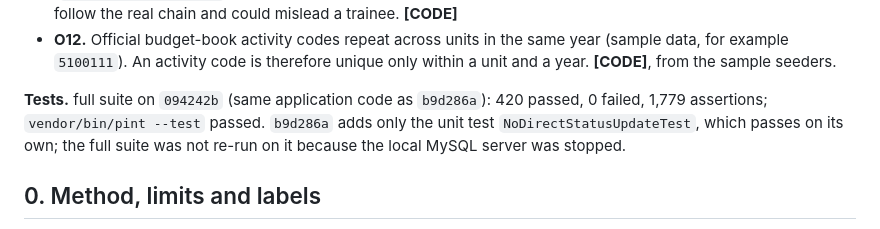
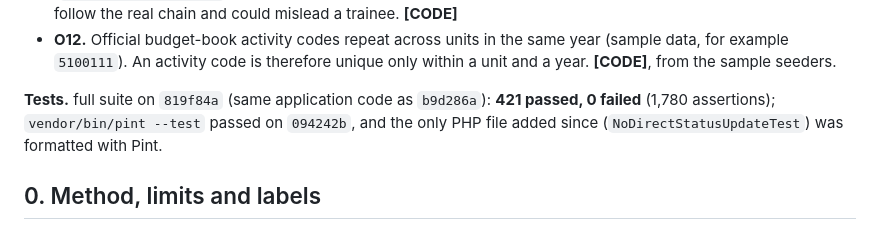
Before and after one commit to gokugohan/Sistema-de-Planeamento-Anual-e-Orsamento, a Markdown page: docs/improvement/01-AS-IS-CURRENT-STATE.md, the part around the change. Rendered like a GitHub page.

Commit message:
Improvement status: full suite 421 passed on the current branch
Co-Authored-By: Claude Opus 5.5 <noreply@anthropic.com>

```diff
--- a/docs/improvement/01-AS-IS-CURRENT-STATE.md
+++ b/docs/improvement/01-AS-IS-CURRENT-STATE.md
@@ -32,7 +32,7 @@ The findings below are those of sections 7 and 8. "Fixed" means the code on the
 - **O11.** The Simulator (`resources/views/livewire/testing/simulation-list.blade.php`) approves and rejects by writing the status itself, and lets the Minister approve. It works only on simulation records (`Activity::testData()`), which reports and the audit trail leave out, so it is allowed in the guard test. It does not follow the real chain and could mislead a trainee. **[CODE]**
 - **O12.** Official budget-book activity codes repeat across units in the same year (sample data, for example `5100111`). An activity code is therefore unique only within a unit and a year. **[CODE]**, from the sample seeders.
 
-**Tests.** full suite on `094242b` (same application code as `b9d286a`): 420 passed, 0 failed, 1,779 assertions; `vendor/bin/pint --test` passed. `b9d286a` adds only the unit test `NoDirectStatusUpdateTest`, which passes on its own; the full suite was not re-run on it because the local MySQL server was stopped.
+**Tests.** full suite on `819f84a` (same application code as `b9d286a`): **421 passed, 0 failed** (1,780 assertions); `vendor/bin/pint --test` passed on `094242b`, and the only PHP file added since (`NoDirectStatusUpdateTest`) was formatted with Pint.
 
 
 ## 0. Method, limits and labels
```
Also changed, not shown: docs/improvement/08-IMPLEMENTATION-STATUS.md (+1 -1 lines).
